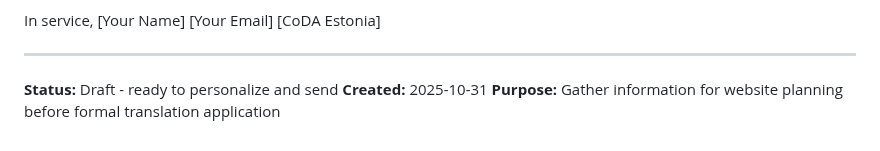
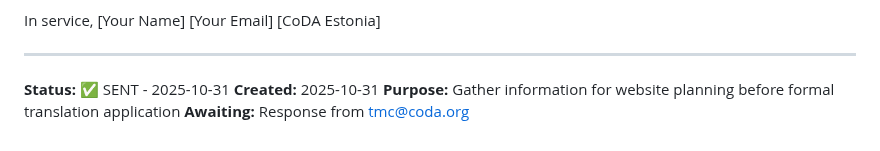
Before and after one commit to Anne-dot/coda-eesti, a Markdown page: docs/EMAIL_DRAFT_TMC.md, the part around the change. Drawn GitHub-style.

```diff
--- a/docs/EMAIL_DRAFT_TMC.md
+++ b/docs/EMAIL_DRAFT_TMC.md
@@ -63,6 +63,7 @@ In service,
 
 ---
 
-**Status:** Draft - ready to personalize and send
+**Status:** ✅ SENT - 2025-10-31
 **Created:** 2025-10-31
 **Purpose:** Gather information for website planning before formal translation application
+**Awaiting:** Response from tmc@coda.org
```
Also changed, not shown: TODO.md (+5 -2 lines).
